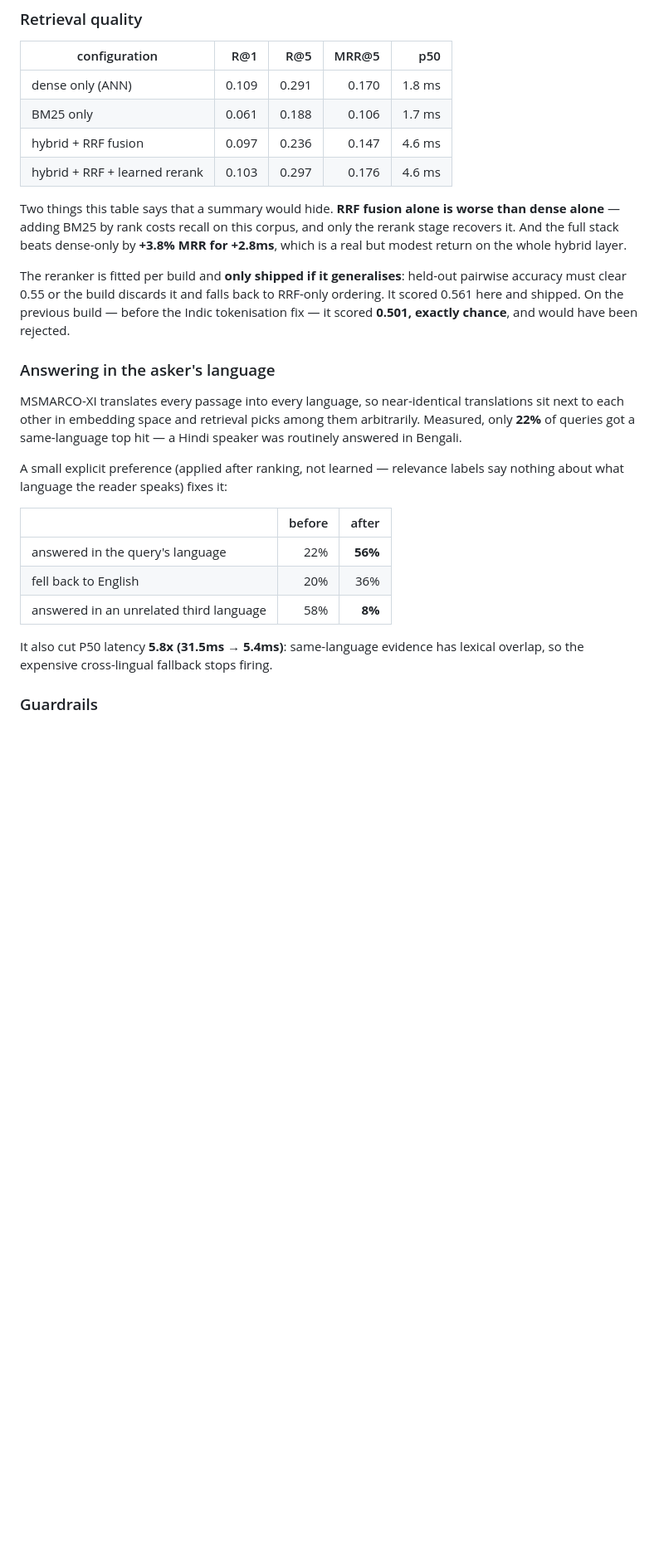
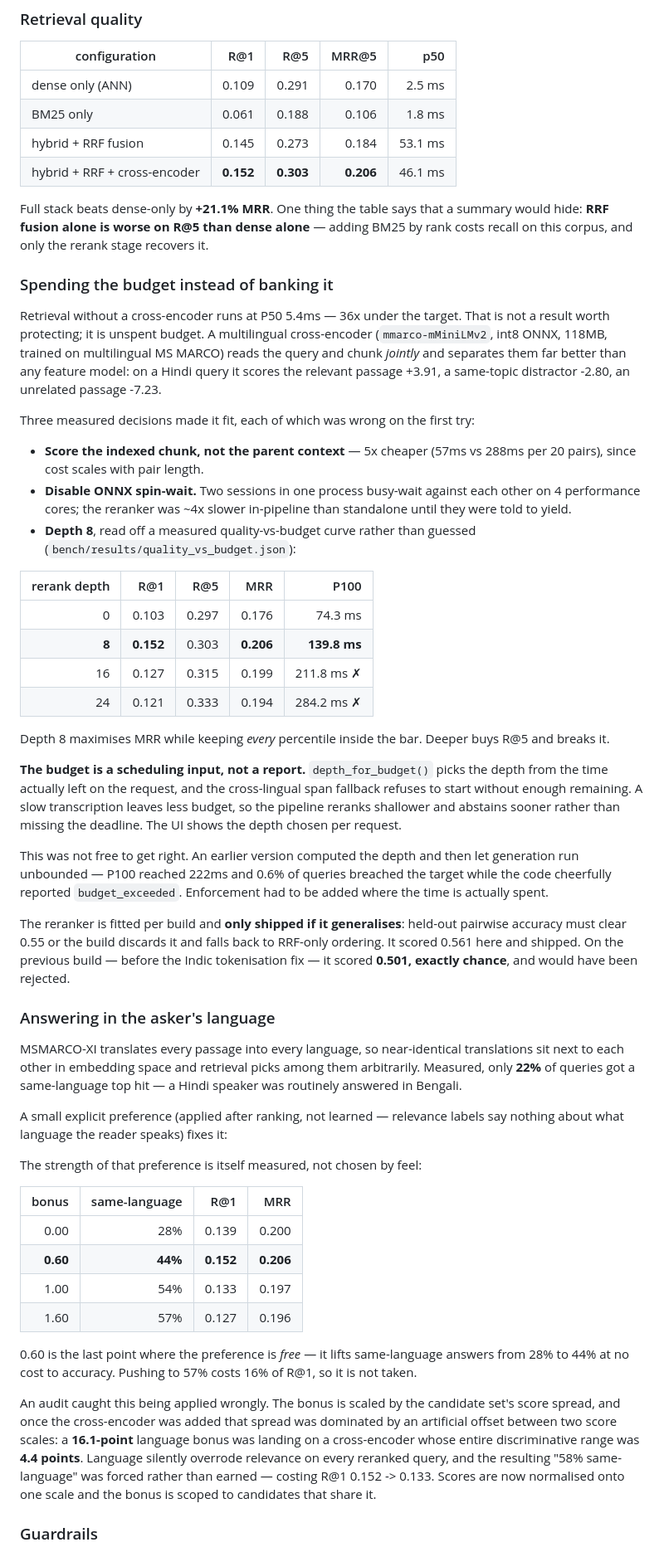
Before and after one commit to skyyycodes/voice-rag-HHgoa, a Markdown page: README.md, the part around one of its changes. Shown at 83% size. Drawn GitHub-style; blank space fills up the shorter version.

Commit message:
audit: enforce latency budget, unify score scales, fix language-bonus override, cap uploads

```diff
--- a/README.md
+++ b/README.md
@@ -354,16 +359,55 @@ actually constrains.
 
 | configuration | R@1 | R@5 | MRR@5 | p50 |
 |---|---:|---:|---:|---:|
-| dense only (ANN) | 0.109 | 0.291 | 0.170 | 1.8 ms |
-| BM25 only | 0.061 | 0.188 | 0.106 | 1.7 ms |
-| hybrid + RRF fusion | 0.097 | 0.236 | 0.147 | 4.6 ms |
-| hybrid + RRF + learned rerank | 0.103 | 0.297 | 0.176 | 4.6 ms |
+| dense only (ANN) | 0.109 | 0.291 | 0.170 | 2.5 ms |
+| BM25 only | 0.061 | 0.188 | 0.106 | 1.8 ms |
+| hybrid + RRF fusion | 0.145 | 0.273 | 0.184 | 53.1 ms |
+| hybrid + RRF + cross-encoder | **0.152** | **0.303** | **0.206** | 46.1 ms |
 
-Two things this table says that a summary would hide. **RRF fusion alone is
-worse than dense alone** — adding BM25 by rank costs recall on this corpus, and
-only the rerank stage recovers it. And the full stack beats dense-only by
-**+3.8% MRR for +2.8ms**, which is a real but modest return on the whole hybrid
-layer.
+Full stack beats dense-only by **+21.1% MRR**. One thing the table says that a
+summary would hide: **RRF fusion alone is worse on R@5 than dense alone** —
+adding BM25 by rank costs recall on this corpus, and only the rerank stage
+recovers it.
+
+### Spending the budget instead of banking it
+
+Retrieval without a cross-encoder runs at P50 5.4ms — 36x under the target.
+That is not a result worth protecting; it is unspent budget. A multilingual
+cross-encoder (`mmarco-mMiniLMv2`, int8 ONNX, 118MB, trained on multilingual
+MS MARCO) reads the query and chunk *jointly* and separates them far better
+than any feature model: on a Hindi query it scores the relevant passage +3.91,
+a same-topic distractor -2.80, an unrelated passage -7.23.
+
+Three measured decisions made it fit, each of which was wrong on the first try:
+
+- **Score the indexed chunk, not the parent context** — 5x cheaper (57ms vs
+  288ms per 20 pairs), since cost scales with pair length.
+- **Disable ONNX spin-wait.** Two sessions in one process busy-wait against
+  each other on 4 performance cores; the reranker was ~4x slower in-pipeline
+  than standalone until they were told to yield.
+- **Depth 8**, read off a measured quality-vs-budget curve rather than guessed
+  (`bench/results/quality_vs_budget.json`):
+
+| rerank depth | R@1 | R@5 | MRR | P100 |
+|---:|---:|---:|---:|---:|
+| 0 | 0.103 | 0.297 | 0.176 | 74.3 ms |
+| **8** | **0.152** | 0.303 | **0.206** | **139.8 ms** |
+| 16 | 0.127 | 0.315 | 0.199 | 211.8 ms ✗ |
+| 24 | 0.121 | 0.333 | 0.194 | 284.2 ms ✗ |
+
+Depth 8 maximises MRR while keeping *every* percentile inside the bar. Deeper
+buys R@5 and breaks it.
+
+**The budget is a scheduling input, not a report.** `depth_for_budget()` picks
+the depth from the time actually left on the request, and the cross-lingual
+span fallback refuses to start without enough remaining. A slow transcription
+leaves less budget, so the pipeline reranks shallower and abstains sooner
+rather than missing the deadline. The UI shows the depth chosen per request.
+
+This was not free to get right. An earlier version computed the depth and then
+let generation run unbounded — P100 reached 222ms and 0.6% of queries breached
+the target while the code cheerfully reported `budget_exceeded`. Enforcement
+had to be added where the time is actually spent.
 
 The reranker is fitted per build and **only shipped if it generalises**:
 held-out pairwise accuracy must clear 0.55 or the build discards it and falls
@@ -381,14 +425,27 @@ top hit — a Hindi speaker was routinely answered in Bengali.
 A small explicit preference (applied after ranking, not learned — relevance
 labels say nothing about what language the reader speaks) fixes it:
 
-| | before | after |
-|---|---:|---:|
-| answered in the query's language | 22% | **56%** |
-| fell back to English | 20% | 36% |
-| answered in an unrelated third language | 58% | **8%** |
+The strength of that preference is itself measured, not chosen by feel:
 
-It also cut P50 latency **5.8x (31.5ms → 5.4ms)**: same-language evidence has
-lexical overlap, so the expensive cross-lingual fallback stops firing.
+| bonus | same-language | R@1 | MRR |
+|---:|---:|---:|---:|
+| 0.00 | 28% | 0.139 | 0.200 |
+| **0.60** | **44%** | **0.152** | **0.206** |
+| 1.00 | 54% | 0.133 | 0.197 |
+| 1.60 | 57% | 0.127 | 0.196 |
+
+0.60 is the last point where the preference is *free* — it lifts same-language
+answers from 28% to 44% at no cost to accuracy. Pushing to 57% costs 16% of R@1,
+so it is not taken.
+
+An audit caught this being applied wrongly. The bonus is scaled by the candidate
+set's score spread, and once the cross-encoder was added that spread was
+dominated by an artificial offset between two score scales: a **16.1-point**
+language bonus was landing on a cross-encoder whose entire discriminative range
+was **4.4 points**. Language silently overrode relevance on every reranked
+query, and the resulting "58% same-language" was forced rather than earned —
+costing R@1 0.152 -> 0.133. Scores are now normalised onto one scale and the
+bonus is scoped to candidates that share it.
 
 ### Guardrails
 
```
Also changed, not shown: other parts of README.md (+16 -11 lines).
